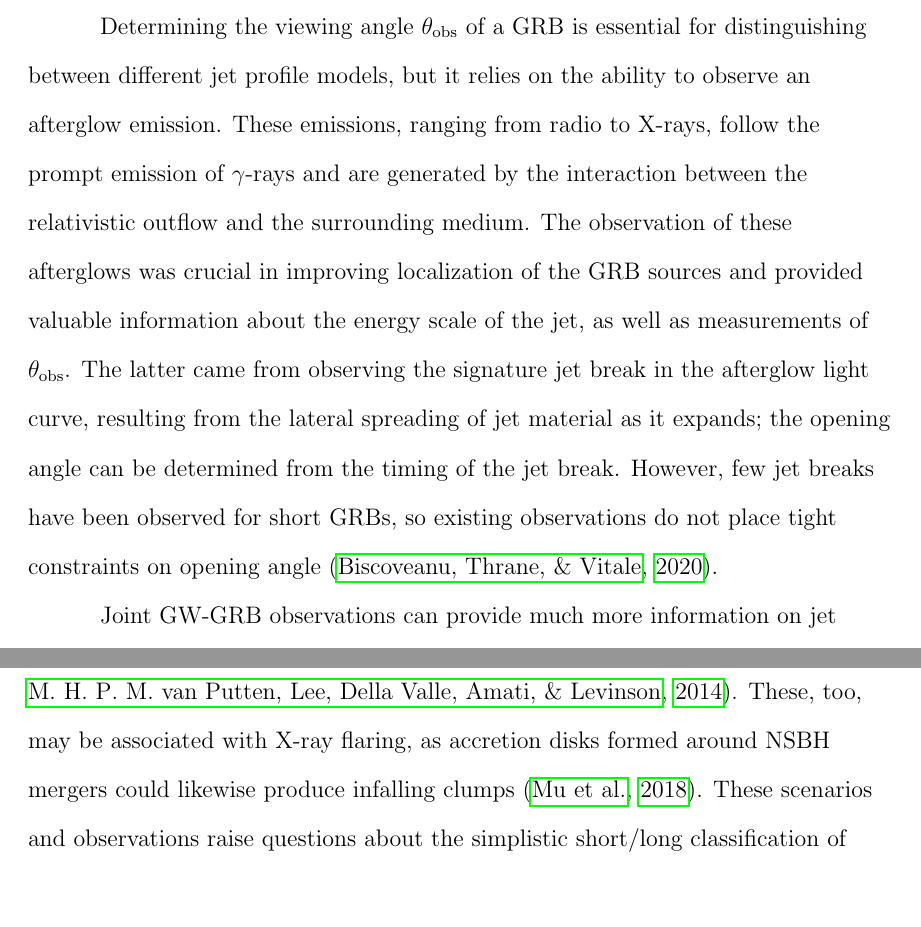
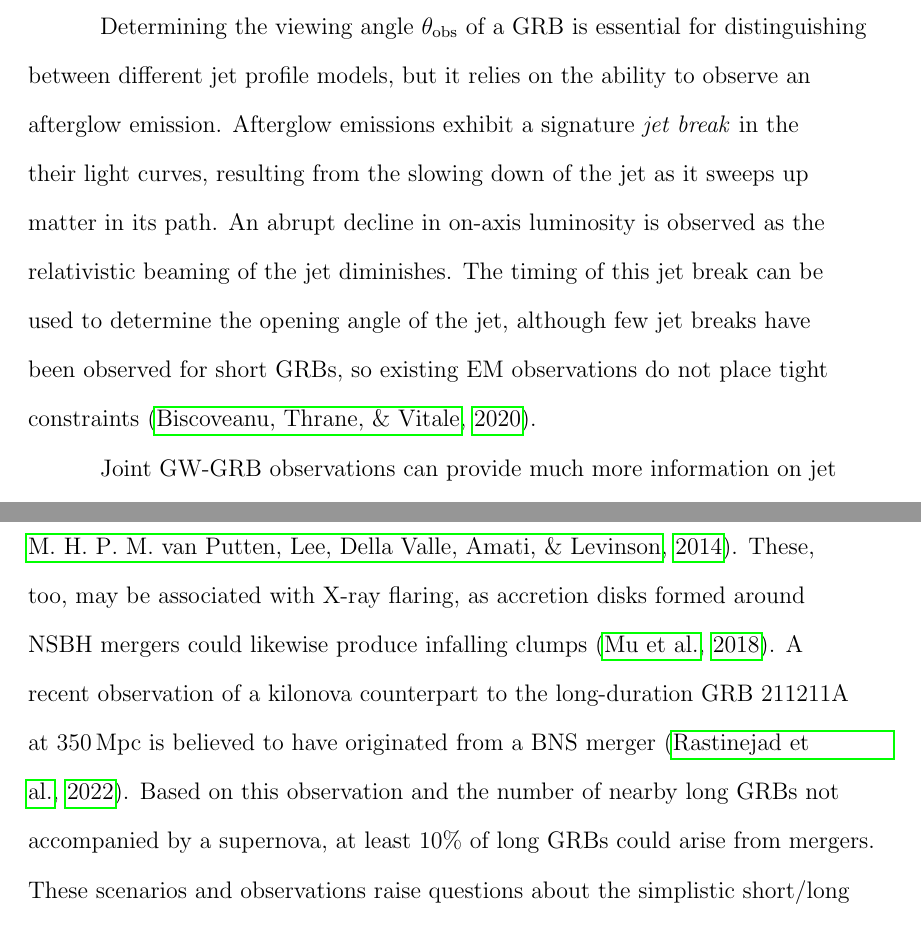
Before and after one commit to pdqnguyen/dissertation, a LaTeX thesis (main.tex, which reads gw.tex): two parts of pages 40 and 43 of 161, joined at a grey line, cut so that both start at the same text, the shorter picture padded with empty space. Compiled offline with pdfLaTeX.

Commit message:
touch up GRB section

```diff
--- a/gw.tex
+++ b/gw.tex
@@ -423,10 +423,11 @@ One of the many unanswered questions surrounding \acp{GRB} pertains to their jet
 When information about the jet profile is required, e.g. for making rate estimates for \ac{GRB} detections, the profile is historically modeled as a top-hat (uniform within some opening angle and dropping sharply beyond it) for simplicity, but the true profile may be different.
 
 Determining the viewing angle $\theta_{\mathrm{obs}}$ of a \ac{GRB} is essential for distinguishing between different jet profile models, but it relies on the ability to observe an afterglow emission.
-These emissions, ranging from radio to X-rays, follow the prompt emission of $\gamma$-rays and are generated by the interaction between the relativistic outflow and the surrounding medium.
-The observation of these afterglows was crucial in improving localization of the \ac{GRB} sources and provided valuable information about the energy scale of the jet, as well as measurements of $\theta_{\mathrm{obs}}$.
-The latter came from observing the signature jet break in the afterglow light curve, resulting from the lateral spreading of jet material as it expands; the opening angle can be determined from the timing of the jet break.
-However, few jet breaks have been observed for short \acp{GRB}, so existing observations do not place tight constraints on opening angle~\citep{Biscoveanu_2020}.
+% These emissions, ranging from radio to X-rays, follow the prompt emission of $\gamma$-rays and are generated by the interaction between the relativistic outflow and the surrounding medium.
+% The observation of these afterglows was crucial in improving localization of the \ac{GRB} sources and provided valuable information about the energy scale of the jet, as well as measurements of $\theta_{\mathrm{obs}}$.
+Afterglow emissions exhibit a signature \textit{jet break} in the their light curves, resulting from the slowing down of the jet as it sweeps up matter in its path.
+An abrupt decline in on-axis luminosity is observed as the relativistic beaming of the jet diminishes.
+The timing of this jet break can be used to determine the opening angle of the jet, although few jet breaks have been observed for short \acp{GRB}, so existing EM observations do not place tight constraints~\citep{Biscoveanu_2020}.
 
 Joint GW-GRB observations can provide much more information on jet properties~\citep{Mogushi_2019, Farah_2020}.
 GRB170817 was orders of magnitude less energetic than most short \acp{GRB}, so it likely would have been ignored in the absence of a \ac{GW} coincidence.
@@ -475,4 +477,6 @@ Many GRBs exhibit a diverse range of X-ray flaring behavior that could be attrib
 
 A fraction of long GRBs could even originate from compact mergers: some short GRBs have been observed to exhibit extended emissions that can last much longer than the initial short GRB impulse~\citep{Norris_2006, vanPutten_2014}.
 These, too, may be associated with X-ray flaring, as accretion disks formed around NSBH mergers could likewise produce infalling clumps~\citep{Mu_2018}.
+A recent observation of a kilonova counterpart to the long-duration GRB 211211A at 350\,Mpc is believed to have originated from a BNS merger~\citep{Rastinejad_2022}.
+Based on this observation and the number of nearby long GRBs not accompanied by a supernova, at least 10\% of long GRBs could arise from mergers.
 These scenarios and observations raise questions about the simplistic short/long classification of GRBs.
```
Also changed, not shown: main.bib (+11 -0 lines), gw.tex (7 more changed lines).
